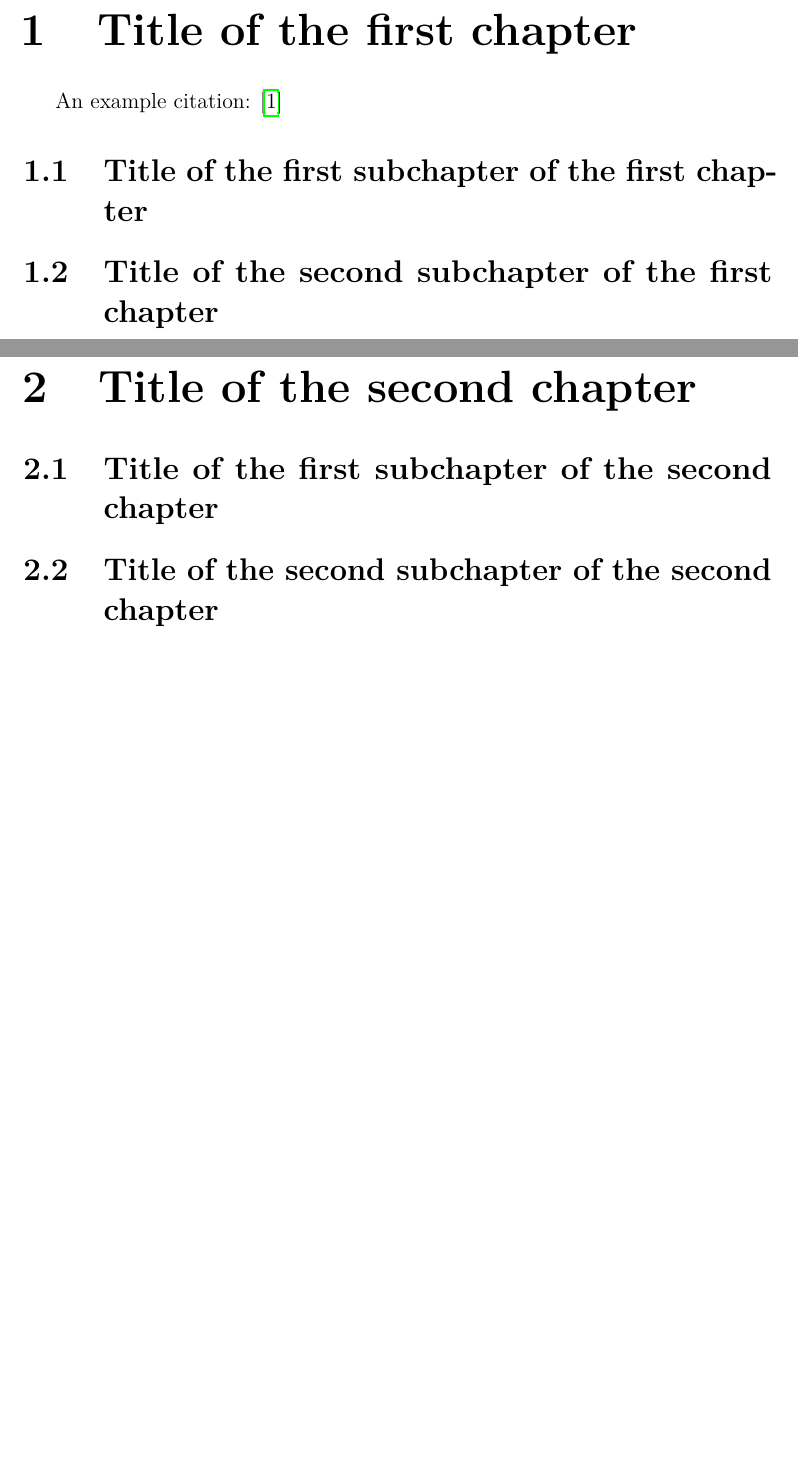
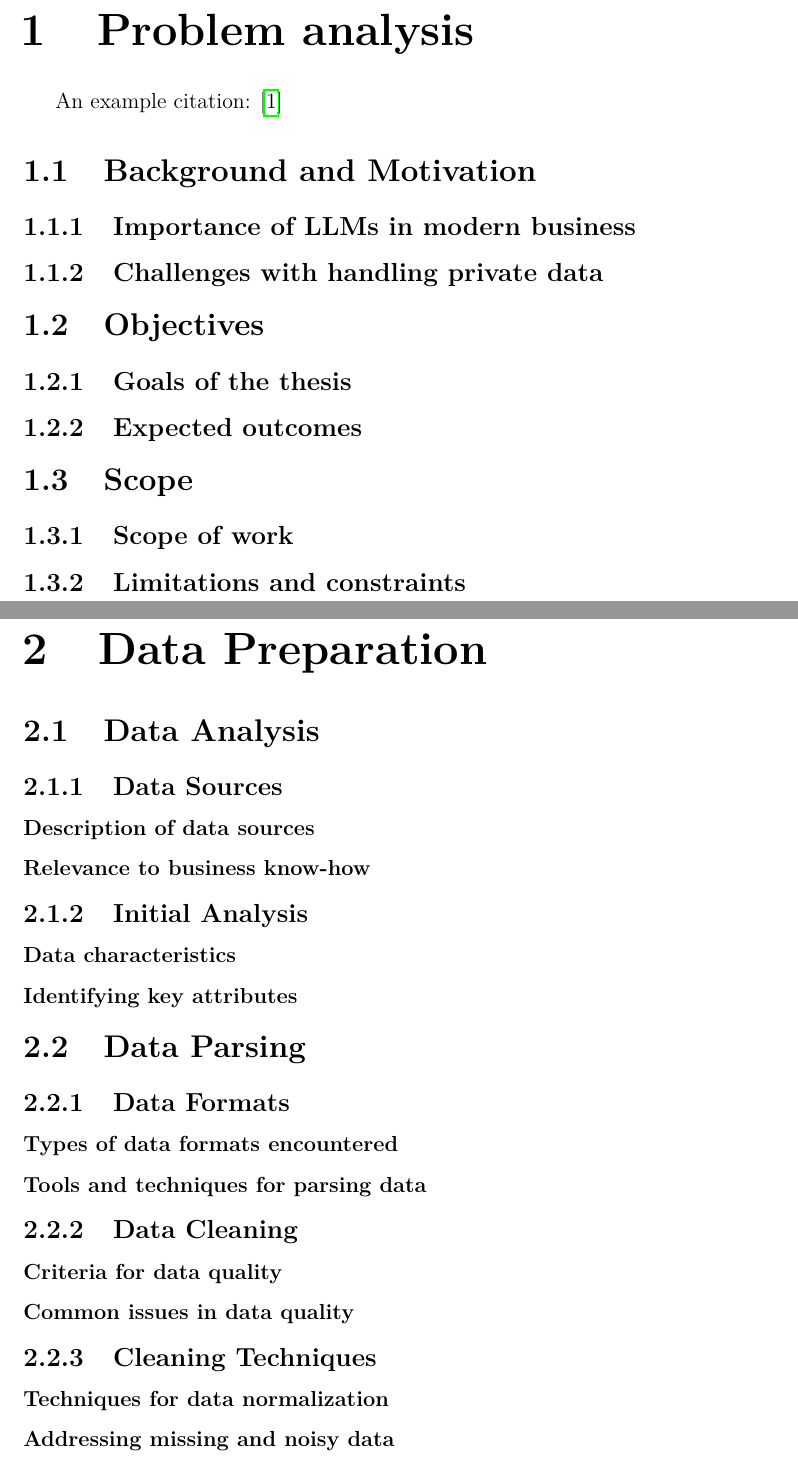
Before and after one commit to martinlejko/bachelors_thesis, a LaTeX thesis (tex_src/thesis.tex, which reads tex_src/chap01.tex, tex_src/chap02.tex): two parts of pages 4 and 5 of 11 before the commit and two parts of pages 5 and 6 of 16 after it, joined at a grey line, cut at the place of the change, the shorter picture padded with empty space. Compiled offline with pdfLaTeX.

Commit message:
Added the contents of the bachelor theses for the first time

```diff
--- a/tex_src/chap01.tex
+++ b/tex_src/chap01.tex
@@ -1,7 +1,15 @@
-\chapter{Title of the first chapter}
+\chapter{Problem analysis}
 
 An~example citation: \cite{Andel07}
 
-\section{Title of the first subchapter of the first chapter}
+\section{Background and Motivation}
+\subsection{Importance of LLMs in modern business}
+\subsection{Challenges with handling private data}
 
-\section{Title of the second subchapter of the first chapter}
+\section{Objectives}
+\subsection{Goals of the thesis}
+\subsection{Expected outcomes}
+
+\section{Scope}
+\subsection{Scope of work}
+\subsection{Limitations and constraints}
--- a/tex_src/chap02.tex
+++ b/tex_src/chap02.tex
@@ -1,5 +1,25 @@
-\chapter{Title of the second chapter}
+\chapter{Data Preparation}
 
-\section{Title of the first subchapter of the second chapter}
+\section{Data Analysis}
 
-\section{Title of the second subchapter of the second chapter}
+\subsection{Data Sources}
+\subsubsection{Description of data sources}
+\subsubsection{Relevance to business know-how}
+
+\subsection{Initial Analysis}
+\subsubsection{Data characteristics}
+\subsubsection{Identifying key attributes}
+
+\section{Data Parsing}
+
+\subsection{Data Formats}
+\subsubsection{Types of data formats encountered}
+\subsubsection{Tools and techniques for parsing data}
+
+\subsection{Data Cleaning}
+\subsubsection{Criteria for data quality}
+\subsubsection{Common issues in data quality}
+
+\subsection{Cleaning Techniques}
+\subsubsection{Techniques for data normalization}
+\subsubsection{Addressing missing and noisy data}
```
Also changed, not shown: tex_src/chap03.tex (added, +21 -0 lines), tex_src/chap04.tex (added, +30 -0 lines), tex_src/chap05.tex (added, +10 -0 lines), tex_src/chap06.tex (added, +9 -0 lines), tex_src/thesis.tex (+4 -0 lines).
